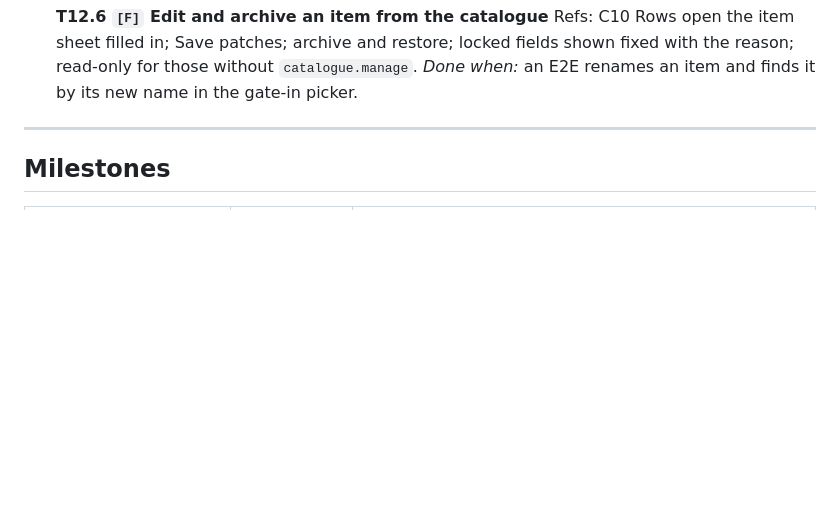
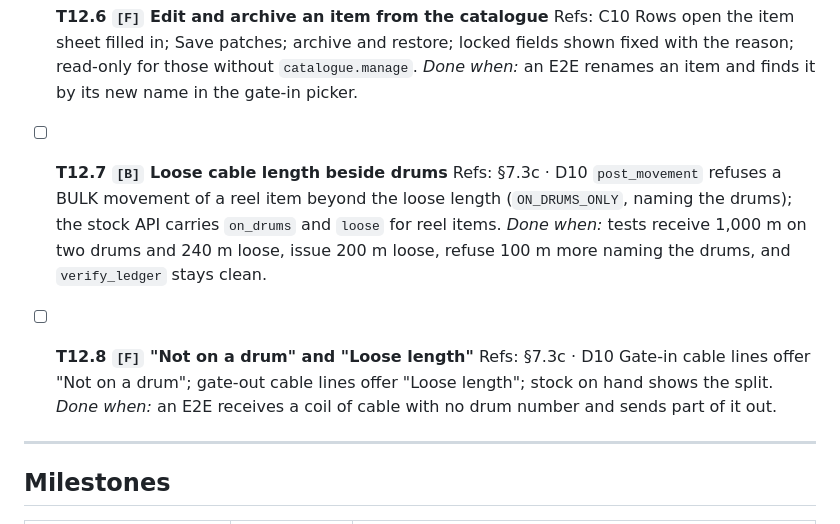
Before and after one commit to AmbeyiBrian/yardflow, a Markdown page: docs/03-tasks.md, the part around the change. Rendered like a GitHub page; blank space fills up the shorter version.

```diff
--- a/docs/03-tasks.md
+++ b/docs/03-tasks.md
@@ -1416,6 +1416,19 @@ C9 (approved 2026-10-03), design §7.3b. Fixes the 200-item cap on every item pi
   with the reason; read-only for those without `catalogue.manage`.
   *Done when:* an E2E renames an item and finds it by its new name in the gate-in picker.
 
+
+- [ ] **T12.7 `[B]` Loose cable length beside drums**
+  Refs: §7.3c · D10
+  `post_movement` refuses a BULK movement of a reel item beyond the loose length (`ON_DRUMS_ONLY`,
+  naming the drums); the stock API carries `on_drums` and `loose` for reel items.
+  *Done when:* tests receive 1,000 m on two drums and 240 m loose, issue 200 m loose, refuse 100 m
+  more naming the drums, and `verify_ledger` stays clean.
+
+- [ ] **T12.8 `[F]` "Not on a drum" and "Loose length"**
+  Refs: §7.3c · D10
+  Gate-in cable lines offer "Not on a drum"; gate-out cable lines offer "Loose length"; stock on
+  hand shows the split.
+  *Done when:* an E2E receives a coil of cable with no drum number and sends part of it out.
 ---
 
 ## Milestones
```
Also changed, not shown: docs/01-requirements.md (+12 -0 lines), docs/02-design.md (+16 -0 lines).
